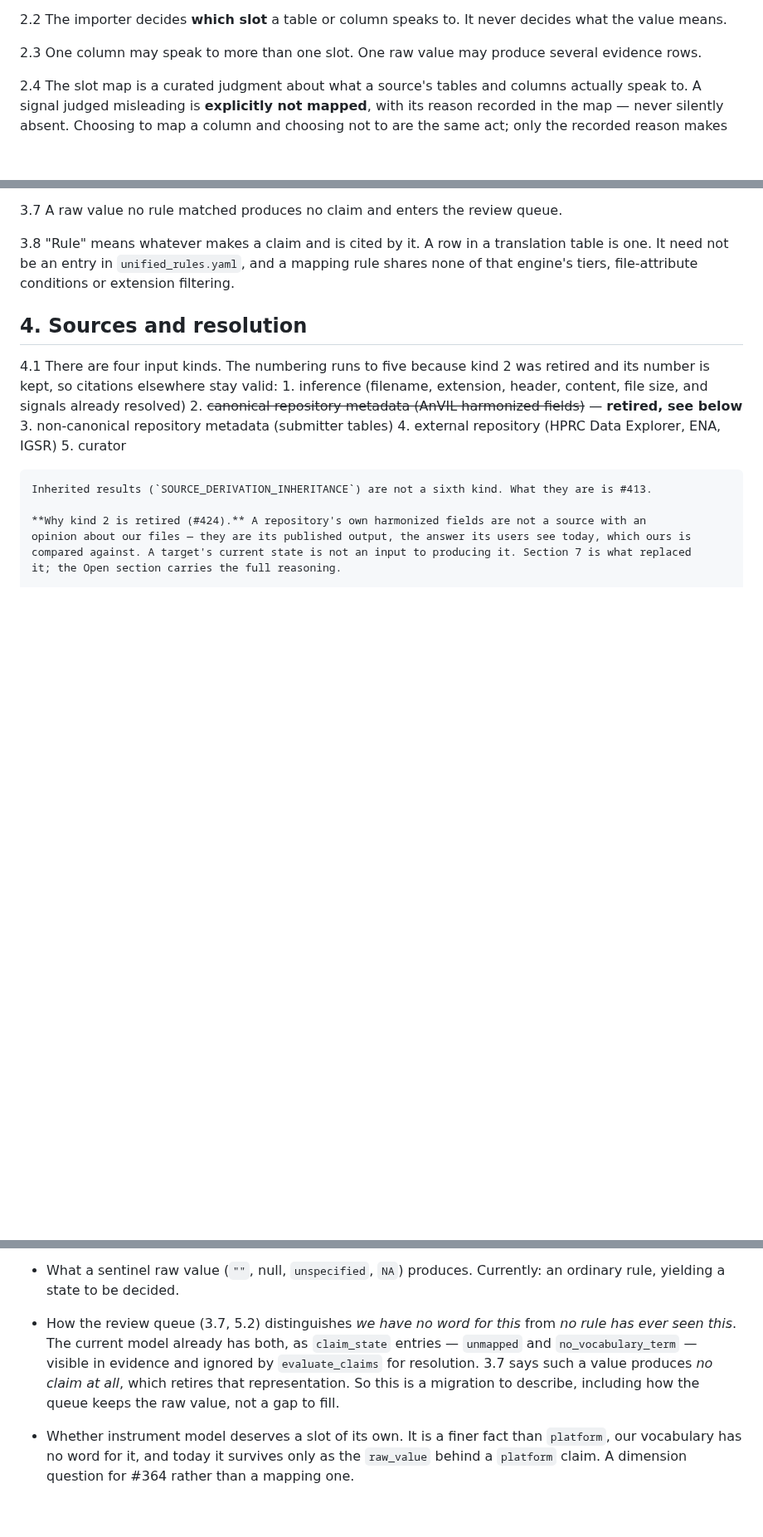
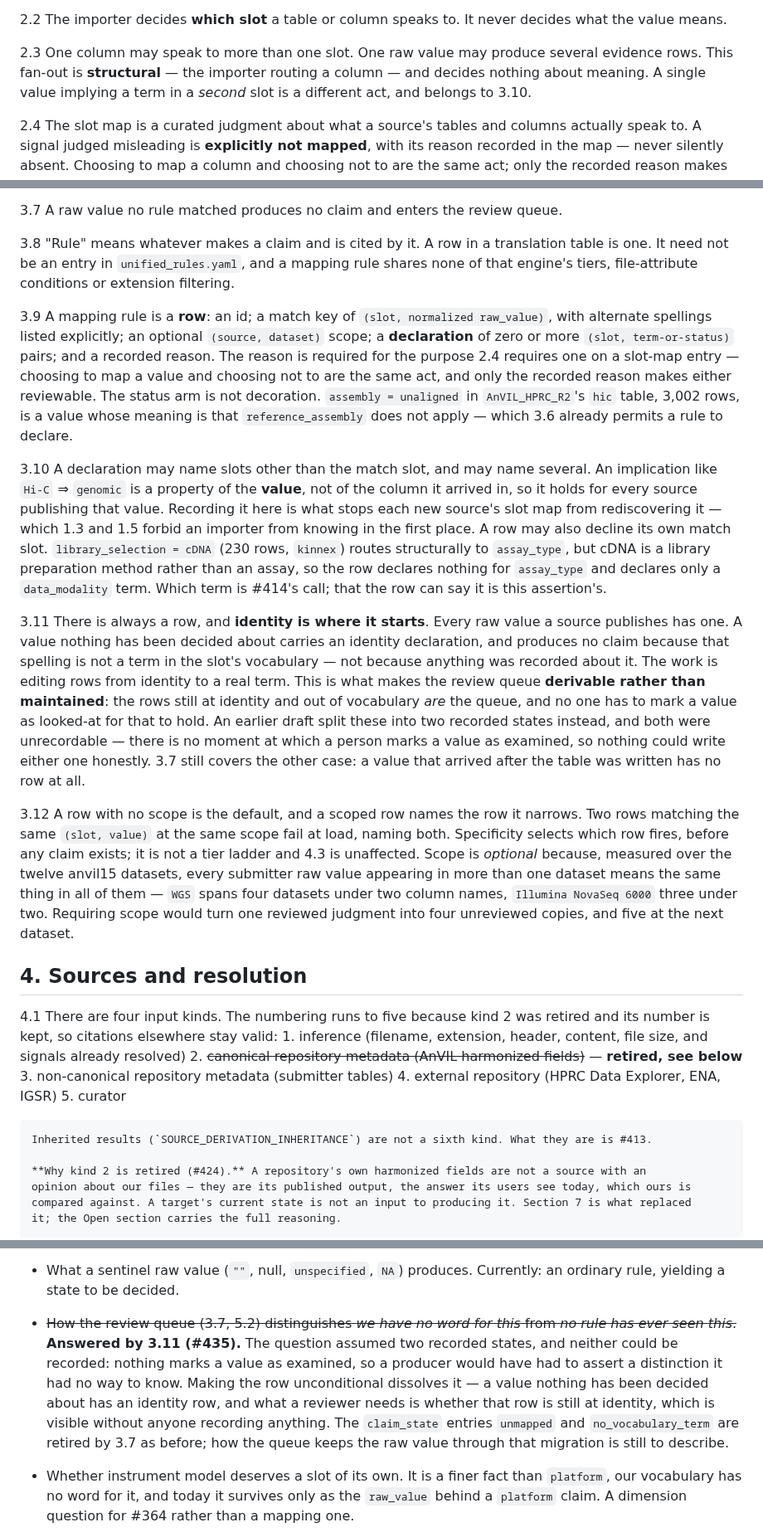
Before and after one commit to DataBiosphere/meta-disco, a Markdown page: docs/claims-contract.md, 3 parts joined by grey strips. Shown at 83% size. GitHub-like rendering; blank space fills up the shorter version.

Commit message:
Say what a mapping rule is (#435)
Section 2 defines an evidence row (2.1) and requires a reason on every
slot-map decision (2.4). Section 3 constrained how a mapping rule matches
(3.4, 3.5) and said a table row counts as one (3.8), but never said what
the row is. Four questions had nowhere to land — scope, multi-slot
declarations, where the reason lives, and how a value we have decided
nothing about differs from one we have — so each kept returning as a
separate argument while scoping #414.

Appends 3.9-3.12 and amends two assertions. Nothing is renumbered.

3.9 gives the row its members. 3.10 lets a declaration name slots other
than its match slot, because an implication like Hi-C => genomic belongs
to the value rather than the column it arrived in. 3.12 makes scope
optional and bounds it at (source, dataset); 3.4 is narrowed to match,
since a value meaning two things in two of one source's tables is a
routing error and 5.4 already owns it. 2.3 gains a clause separating its
structural fan-out from 3.10's.

3.11 replaces an earlier draft that split unmapped values into "declined"
and "never seen". Neither was recordable: nothing marks a value as
examined, so a producer would have had to assert a distinction it could
not know. Making the row unconditional dissolves the question — every
value has a row, identity is where it starts, and the queue is the rows
still at identity and out of vocabulary. That closes the corresponding
Open item, which is struck through rather than deleted.

Scope is optional on measured grounds: over the twelve anvil15 datasets,
every submitter raw value appearing in more than one dataset means the
same thing in all of them, and WGS spans four datasets under two column
names. Requiring scope would copy one reviewed judgment four ways.

Documentation only; no classification behaviour changes. 3.9-3.12 are
enforced by nothing until #414, and "What is not true yet" gains a line
saying so.

Co-Authored-By: Claude Opus 5 (1M context) <noreply@anthropic.com>
Claude-Session: https://claude.ai/code/session_011ctSLjZijjQdeAcBnnkxtW

```diff
--- a/docs/claims-contract.md
+++ b/docs/claims-contract.md
@@ -47,6 +47,8 @@ Importers say what was written. Rules say what it means. Only rules make claims.
 2.2 The importer decides **which slot** a table or column speaks to. It never decides what the value means.
 
 2.3 One column may speak to more than one slot. One raw value may produce several evidence rows.
+    This fan-out is **structural** — the importer routing a column — and decides nothing about meaning.
+    A single value implying a term in a *second* slot is a different act, and belongs to 3.10.
 
 2.4 The slot map is a curated judgment about what a source's tables and columns actually speak to.
     A signal judged misleading is **explicitly not mapped**, with its reason recorded in the map — never silently absent.
@@ -117,6 +121,42 @@ Importers say what was written. Rules say what it means. Only rules make claims.
 3.8 "Rule" means whatever makes a claim and is cited by it. A row in a translation table is one.
     It need not be an entry in `unified_rules.yaml`, and a mapping rule shares none of that engine's
     tiers, file-attribute conditions or extension filtering.
+
+3.9 A mapping rule is a **row**: an id; a match key of `(slot, normalized raw_value)`, with alternate
+    spellings listed explicitly; an optional `(source, dataset)` scope; a **declaration** of zero or more
+    `(slot, term-or-status)` pairs; and a recorded reason. The reason is required for the purpose 2.4
+    requires one on a slot-map entry — choosing to map a value and choosing not to are the same act, and
+    only the recorded reason makes either reviewable.
+    The status arm is not decoration. `assembly = unaligned` in `AnVIL_HPRC_R2`'s `hic` table, 3,002 rows,
+    is a value whose meaning is that `reference_assembly` does not apply — which 3.6 already permits a
+    rule to declare.
+
+3.10 A declaration may name slots other than the match slot, and may name several. An implication like
+     `Hi-C` ⇒ `genomic` is a property of the **value**, not of the column it arrived in, so it holds for
+     every source publishing that value. Recording it here is what stops each new source's slot map from
+     rediscovering it — which 1.3 and 1.5 forbid an importer from knowing in the first place.
+     A row may also decline its own match slot. `library_selection = cDNA` (230 rows, `kinnex`) routes
+     structurally to `assay_type`, but cDNA is a library preparation method rather than an assay, so the
+     row declares nothing for `assay_type` and declares only a `data_modality` term. Which term is #414's
+     call; that the row can say it is this assertion's.
+
+3.11 There is always a row, and **identity is where it starts**. Every raw value a source publishes has
+     one. A value nothing has been decided about carries an identity declaration, and produces no claim
+     because that spelling is not a term in the slot's vocabulary — not because anything was recorded
+     about it. The work is editing rows from identity to a real term.
+     This is what makes the review queue **derivable rather than maintained**: the rows still at identity
+     and out of vocabulary *are* the queue, and no one has to mark a value as looked-at for that to hold.
+     An earlier draft split these into two recorded states instead, and both were unrecordable — there is
+     no moment at which a person marks a value as examined, so nothing could write either one honestly.
+     3.7 still covers the other case: a value that arrived after the table was written has no row at all.
+
+3.12 A row with no scope is the default, and a scoped row names the row it narrows. Two rows matching the
+     same `(slot, value)` at the same scope fail at load, naming both. Specificity selects which row fires,
+     before any claim exists; it is not a tier ladder and 4.3 is unaffected.
+     Scope is *optional* because, measured over the twelve anvil15 datasets, every submitter raw value
+     appearing in more than one dataset means the same thing in all of them — `WGS` spans four datasets
+     under two column names, `Illumina NovaSeq 6000` three under two. Requiring scope would turn one
+     reviewed judgment into four unreviewed copies, and five at the next dataset.
 
 ## 4. Sources and resolution
 
@@ -364,7 +407,13 @@ A line leaves this section when the assertion above it is enforced, not when it
   produces no claim, and changes no value. Renumbering 4.1 is deliberately left alone — the kinds are cited
   by number across the issues, and a silent renumber would break every citation.
 - What a sentinel raw value (`""`, null, `unspecified`, `NA`) produces. Currently: an ordinary rule, yielding a state to be decided.
-- How the review queue (3.7, 5.2) distinguishes *we have no word for this* from *no rule has ever seen this*. The current model already has both, as `claim_state` entries — `unmapped` and `no_vocabulary_term` — visible in evidence and ignored by `evaluate_claims` for resolution. 3.7 says such a value produces *no claim at all*, which retires that representation. So this is a migration to describe, including how the queue keeps the raw value, not a gap to fill.
+- ~~How the review queue (3.7, 5.2) distinguishes *we have no word for this* from *no rule has ever seen
+  this*.~~ **Answered by 3.11 (#435).** The question assumed two recorded states, and neither could be
+  recorded: nothing marks a value as examined, so a producer would have had to assert a distinction it had
+  no way to know. Making the row unconditional dissolves it — a value nothing has been decided about has an
+  identity row, and what a reviewer needs is whether that row is still at identity, which is visible without
+  anyone recording anything. The `claim_state` entries `unmapped` and `no_vocabulary_term` are retired by
+  3.7 as before; how the queue keeps the raw value through that migration is still to describe.
 - Whether instrument model deserves a slot of its own. It is a finer fact than `platform`, our vocabulary has
   no word for it, and today it survives only as the `raw_value` behind a `platform` claim. A dimension
   question for #364 rather than a mapping one.
```
Also changed, not shown: other parts of docs/claims-contract.md (+6 -1 lines).
